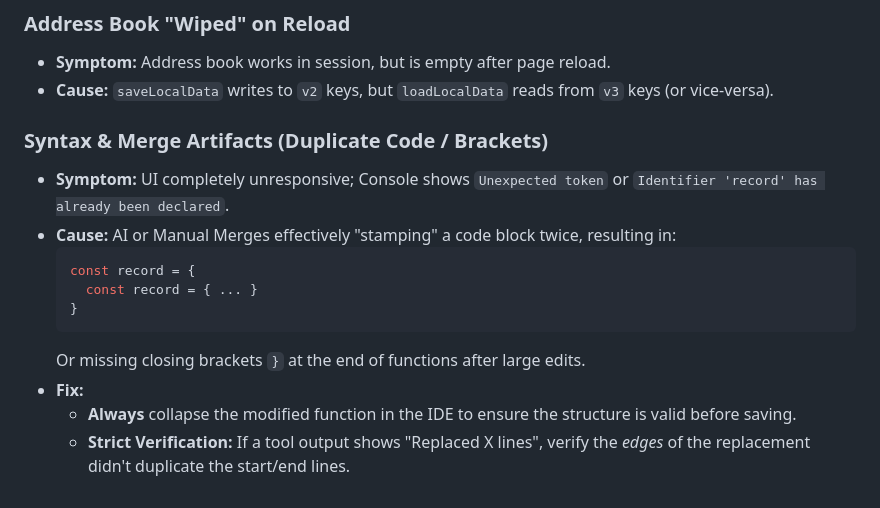
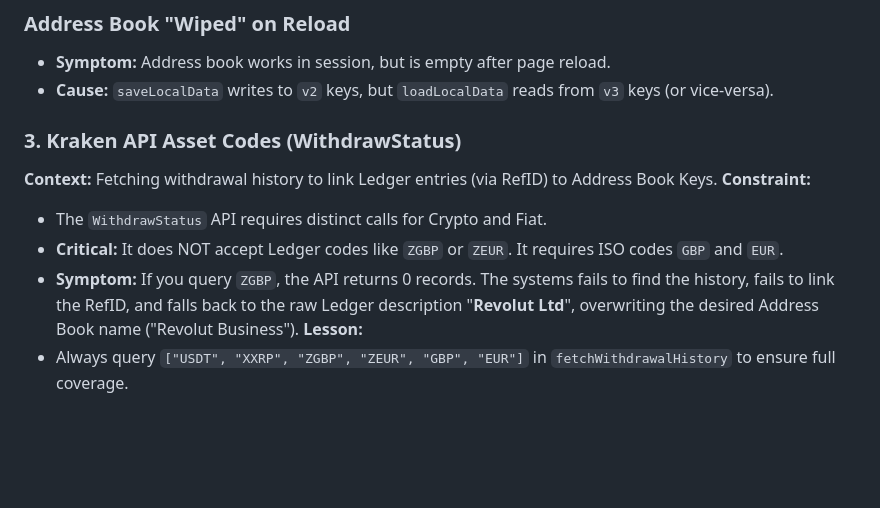
Before and after one commit to royeharris/kraken-ledger-report, a Markdown page: docs/KRK_Project_Learnings_v1.000.md, the part around the change. Drawn GitHub-style; blank space fills up the shorter version.

Commit message:
Update docs with Kraken API Asset Code learnings

````diff
--- a/docs/KRK_Project_Learnings_v1.000.md
+++ b/docs/KRK_Project_Learnings_v1.000.md
@@ -50,15 +50,12 @@
 - **Symptom:** Address book works in session, but is empty after page reload.
 - **Cause:** `saveLocalData` writes to `v2` keys, but `loadLocalData` reads from `v3` keys (or vice-versa).
 
-### Syntax & Merge Artifacts (Duplicate Code / Brackets)
-- **Symptom:** UI completely unresponsive; Console shows `Unexpected token` or `Identifier 'record' has already been declared`.
-- **Cause:**  AI or Manual Merges effectively "stamping" a code block twice, resulting in:
-  ```javascript
-  const record = {
-    const record = { ... }
-  }
-  ```
-  Or missing closing brackets `}` at the end of functions after large edits.
-- **Fix:**
-  - **Always** collapse the modified function in the IDE to ensure the structure is valid before saving.
-  - **Strict Verification:** If a tool output shows "Replaced X lines", verify the *edges* of the replacement didn't duplicate the start/end lines.
+
+### 3. Kraken API Asset Codes (WithdrawStatus)
+**Context:** Fetching withdrawal history to link Ledger entries (via RefID) to Address Book Keys.
+**Constraint:**
+- The `WithdrawStatus` API requires distinct calls for Crypto and Fiat.
+- **Critical:** It does NOT accept Ledger codes like `ZGBP` or `ZEUR`. It requires ISO codes `GBP` and `EUR`.
+- **Symptom:** If you query `ZGBP`, the API returns 0 records. The systems fails to find the history, fails to link the RefID, and falls back to the raw Ledger description "**Revolut Ltd**", overwriting the desired Address Book name ("Revolut Business").
+**Lesson:**
+- Always query `["USDT", "XXRP", "ZGBP", "ZEUR", "GBP", "EUR"]` in `fetchWithdrawalHistory` to ensure full coverage.
````
